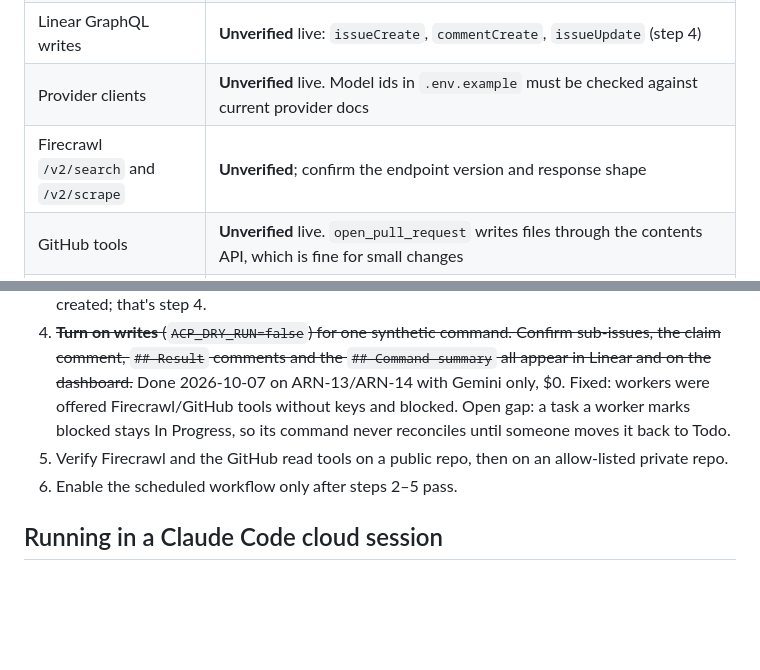
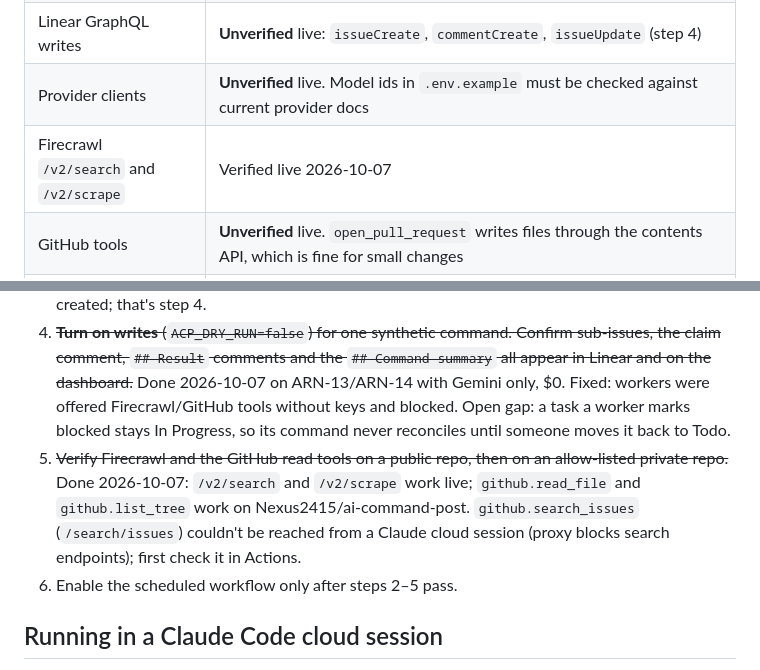
Before and after one commit to Nexus2415/ai-command-post, a Markdown page: HANDOFF.md, 2 parts joined by grey strips. GitHub-like rendering; blank space fills up the shorter version.

Commit message:
Step 5: Firecrawl and GitHub read tools verified live (#5)
Claude-Session: https://claude.ai/code/session_01Bj5hWN4XKbXppBNEdRJwev

Co-authored-by: Claude <noreply@anthropic.com>

```diff
--- a/HANDOFF.md
+++ b/HANDOFF.md
@@ -19,7 +19,7 @@ Owner: Darius. Built 2026-10-07 in a Claude session that couldn't reach GitHub o
 | Linear GraphQL reads | **Verified live** 2026-10-07: `issues` filter (incl. `DateTimeOrDuration`), team/states lookup, comments; `npm run status` runs clean against team ARN |
 | Linear GraphQL writes | **Unverified** live: `issueCreate`, `commentCreate`, `issueUpdate` (step 4) |
 | Provider clients | **Unverified** live. Model ids in `.env.example` must be checked against current provider docs |
-| Firecrawl `/v2/search` and `/v2/scrape` | **Unverified**; confirm the endpoint version and response shape |
+| Firecrawl `/v2/search` and `/v2/scrape` | Verified live 2026-10-07 |
 | GitHub tools | **Unverified** live. `open_pull_request` writes files through the contents API, which is fine for small changes |
 | Scheduler | `.github/workflows/engine.yml`, off until repo variable `ACP_ACTIVE=true` |
 
@@ -29,7 +29,7 @@ Owner: Darius. Built 2026-10-07 in a Claude session that couldn't reach GitHub o
 2. ~~**Verify live reads, no writes:** with only `LINEAR_API_KEY` set, run `npm run status` and fix any GraphQL shape errors in `src/linear.ts`.~~ Done. Queries were valid; fixed canceled/duplicate sub-tasks blocking reconciliation.
 3. ~~**Free-tier end-to-end in dry run:** add `GEMINI_API_KEY`, set `ACP_ACTIVE=true`, keep `ACP_DRY_RUN=true`. Create a test command from the dashboard with **Gemini** as lead, run `npm run tick`, and read the dry-run log.~~ Done 2026-10-07: Gemini (`gemini-2.5-flash`, free tier, $0) planned test command ARN-13 into 1 sub-task; dry run logged the create, plan comment and state move with no writes. Workers can't be exercised in dry run because sub-tasks aren't really created; that's step 4.
 4. ~~**Turn on writes** (`ACP_DRY_RUN=false`) for one synthetic command. Confirm sub-issues, the claim comment, `## Result` comments and the `## Command summary` all appear in Linear and on the dashboard.~~ Done 2026-10-07 on ARN-13/ARN-14 with Gemini only, $0. Fixed: workers were offered Firecrawl/GitHub tools without keys and blocked. Open gap: a task a worker marks blocked stays In Progress, so its command never reconciles until someone moves it back to Todo.
-5. Verify Firecrawl and the GitHub read tools on a public repo, then on an allow-listed private repo.
+5. ~~Verify Firecrawl and the GitHub read tools on a public repo, then on an allow-listed private repo.~~ Done 2026-10-07: `/v2/search` and `/v2/scrape` work live; `github.read_file` and `github.list_tree` work on Nexus2415/ai-command-post. `github.search_issues` (`/search/issues`) couldn't be reached from a Claude cloud session (proxy blocks search endpoints); first check it in Actions.
 6. Enable the scheduled workflow only after steps 2–5 pass.
 
 ## Running in a Claude Code cloud session
```
